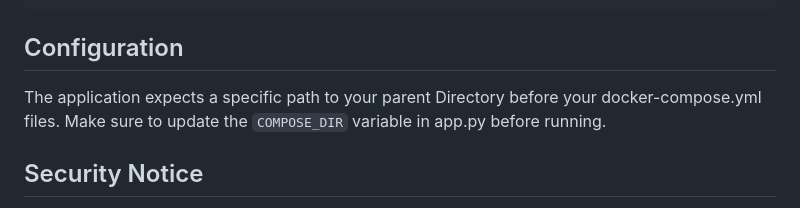
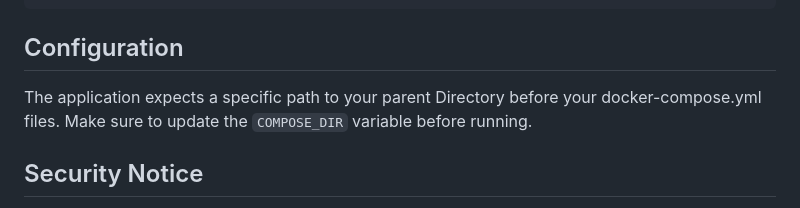
Before and after one commit to Vansmak/composr, a Markdown page: README.md, the part around the change. Rendered like a GitHub page.

```diff
--- a/README.md
+++ b/README.md
@@ -163,7 +163,7 @@ docker-manager/
 
 ## Configuration
 
-The application expects a specific path to your parent Directory before your docker-compose.yml files. Make sure to update the `COMPOSE_DIR` variable in app.py before running.
+The application expects a specific path to your parent Directory before your docker-compose.yml files. Make sure to update the `COMPOSE_DIR` variable before running.
 
 ## Security Notice
 
```
